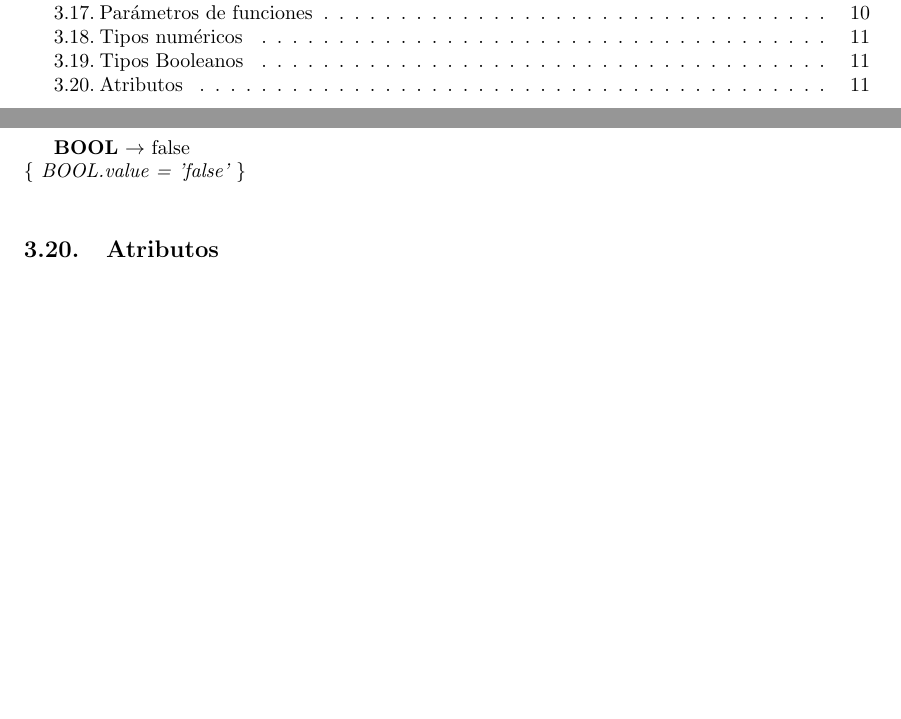
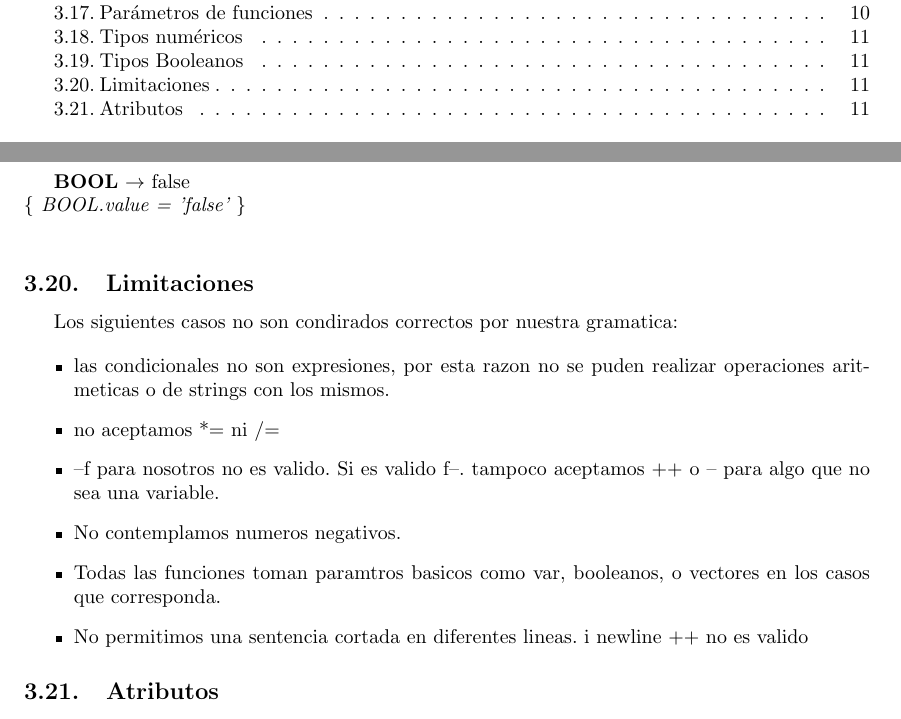
Before and after one commit to sizcovich/tleng-tp, a LaTeX document (informe/informe.tex): two parts of pages 2 and 12 of 14 before the commit and two parts of pages 2 and 12 of 15 after it, joined at a grey line, cut so that both start at the same text, the shorter picture padded with empty space. Compiled offline with pdfLaTeX.

Commit message:
Informe y test

```diff
--- a/informe/informe.tex
+++ b/informe/informe.tex
@@ -470,6 +470,20 @@ PARAM\_ME.type = IF(table.getType(var.value) == 'decimal' \&\& N.isTrue,  'natur
 \textit{\{ BOOL.value = 'false' \}} \\
 
 
+\subsection{Limitaciones}
+
+Los siguientes casos no son condirados correctos por nuestra gramatica:
+
+\begin{itemize}
+\item las condicionales no son expresiones, por esta razon no se puden realizar operaciones aritmeticas o de strings con los mismos.
+\item no aceptamos *= ni /=
+\item --f para nosotros no es valido. Si es valido f--. tampoco aceptamos ++  o -- para algo que no sea una variable.
+\item No contemplamos numeros negativos.
+\item Todas las funciones toman paramtros basicos como var, booleanos, o vectores en los casos que corresponda.
+\item No permitimos una sentencia cortada en diferentes lineas. i newline ++ no es valido
+\end{itemize}
+
+
 \subsection{Atributos}
 
 \begin{itemize}
```
Also changed, not shown: 4 other files.
